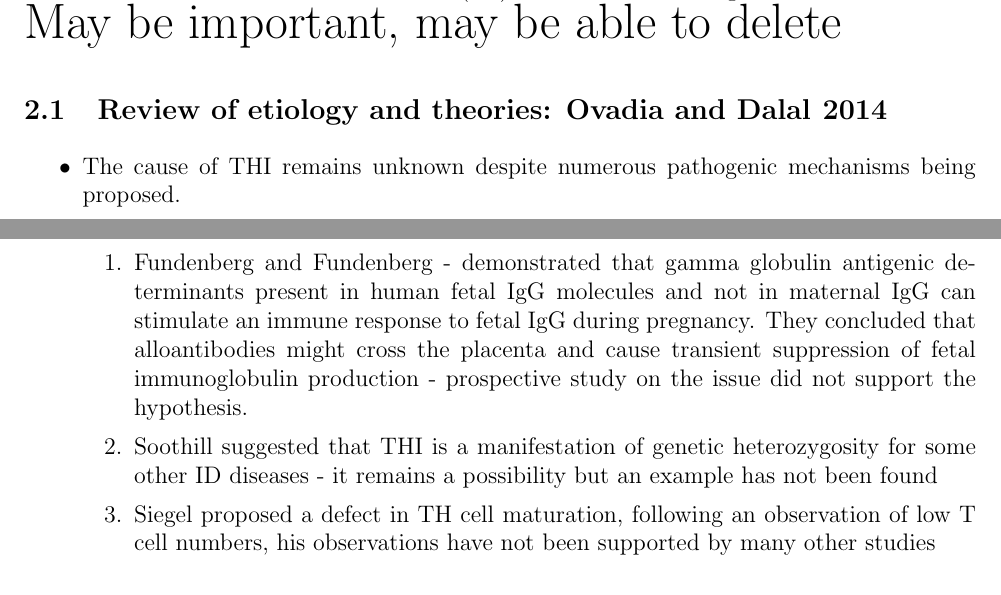
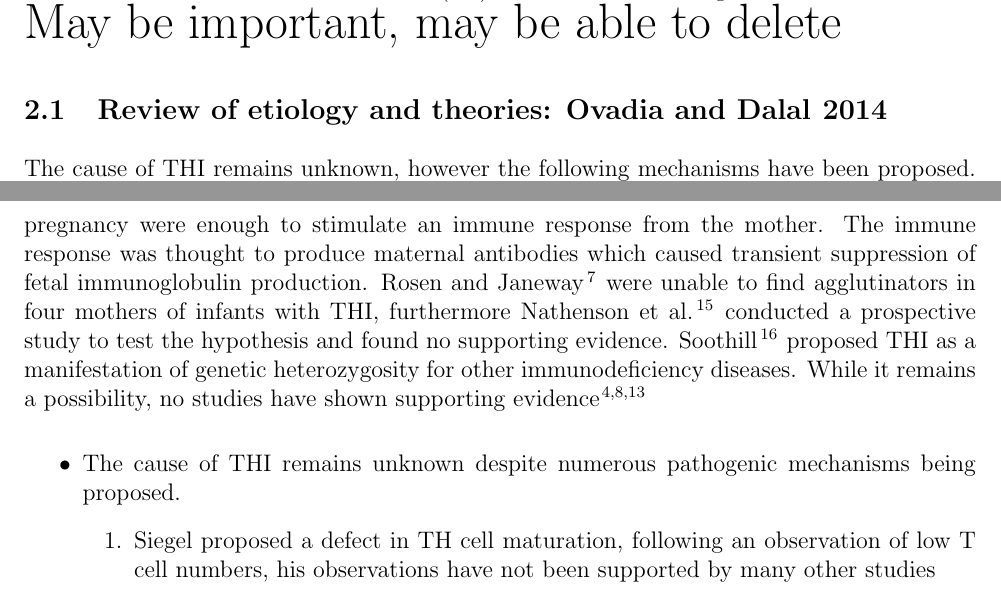
Before and after one commit to brittanyhowell/RHEP, a LaTeX document (RHEP.tex): two parts of pages 1 and 2 of 12 before the commit and two parts of pages 1 and 2 of 13 after it, joined at a grey line, cut so that both start at the same text. Compiled offline with pdfLaTeX.

Commit message:
Begin review and theories

```diff
--- a/RHEP.tex
+++ b/RHEP.tex
@@ -37,20 +36,27 @@
 
 	\section{THI diagnosis}
 
-	While THI is consistently described as an extension of physiologic hypogammaglobulinemia, the precise antibody levels required for diagnosis are not consistent throughout the literature.
-	Antibodies are produced in many classes including IgG, IgM, IgA and IgE \citep{Cooper15}
-	Most THI definitions require that the concentration of at least one class of antibody be at a serum concentration more than two standard deviations (SD) below the mean for age matched controls \citep{Tiller78,McGeady87,Dressler89,Dalal98}.
-	{\Huge May be important, may be able to delete}
+		While THI is consistently described as an extension of physiologic hypogammaglobulinemia, the precise antibody levels required for diagnosis are not consistent throughout the literature.
+		Antibodies are produced in many classes including IgG, IgM, IgA and IgE \citep{Cooper15}
+		Most THI definitions require that the concentration of at least one class of antibody be at a serum concentration more than two standard deviations (SD) below the mean for age matched controls \citep{Tiller78,McGeady87,Dressler89,Dalal98}.
+		{\Huge May be important, may be able to delete}
 
 
-	\subsection{Review of etiology and theories: \citeauthor{Ovadia14} \citeyear{Ovadia14}}
+		\subsection{Review of etiology and theories: \citeauthor{Ovadia14} \citeyear{Ovadia14}}
+
+			The cause of THI remains unknown, however the following mechanisms have been proposed.
+			\citet{Fudenberg64} proposed that the fetal IgG molecules produced during pregnancy were enough to stimulate an immune response from the mother.
+			The immune response was thought to produce maternal antibodies which caused transient suppression of fetal immunoglobulin production.
+			\citet{Rosen66} were unable to find agglutinators in four mothers of infants with THI, furthermore \citet{Nathenson71} conducted a prospective study to test the hypothesis and found no supporting evidence.
+			\citet{Soothill68} proposed THI as a manifestation of genetic heterozygosity for other immunodeficiency diseases.
+			While it remains a possibility, no studies have shown supporting evidence \citep{Tiller78, Dressler89, Ovadia14}
+
 
 	\begin{itemize}
 
 		\item The cause of THI remains unknown despite numerous pathogenic mechanisms being proposed.
 		\begin{enumerate}
-			\item Fundenberg and Fundenberg - demonstrated that gamma globulin antigenic determinants present in human fetal IgG molecules and not in maternal IgG can stimulate an immune response to fetal IgG during pregnancy. They concluded that alloantibodies might cross the placenta and cause transient suppression of fetal immunoglobulin production - prospective study on the issue did not support the hypothesis.
-			\item Soothill suggested that THI is a manifestation of genetic heterozygosity for some other ID diseases - it remains a possibility but an example has not been found
+
 			\item Siegel proposed a defect in TH cell maturation, following an observation of low T cell numbers, his observations have not been supported by many other studies
 			\item More recent work has suggested a role for cytokines in the pathogenesis of THI. An enhanced production of TNF$\alpha/\beta$ and IL-10 has been observed. Adding TNF$\alpha/\beta$ was shown to inhibit IgG and IgA secretion. It was concluded that TNF may be involved in regulating IgG/IgA production and the balance between TNFs which suppress IgG production, and IL-10 which inducges IgG production, may be important for the normal development of IgG secreting B cells.
 			\item \citet{McGeady87} mentioned that frequent administration of antibiotics could potentially diminish bacterial gut flora, however a number of patients in the study did not receive antibiotics frequently so it seems improbable.
```
Also changed, not shown: RHEP.bbl, RHEP.pdf, RHEP.tex (1 more changed lines), 4 other files.
